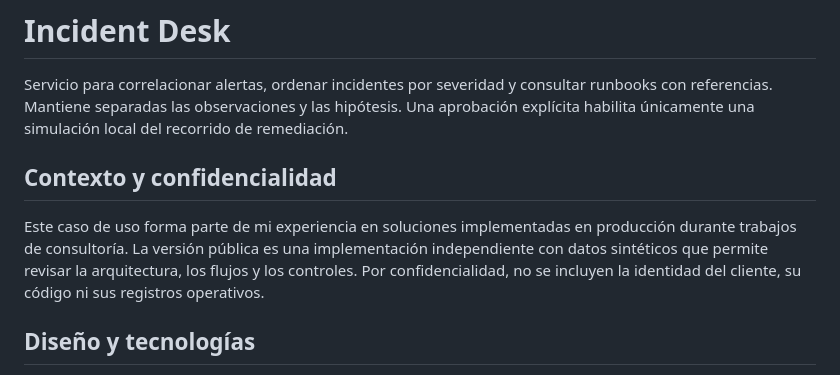
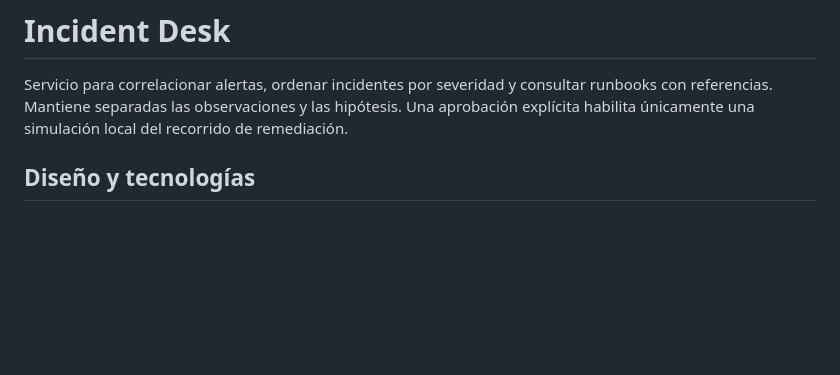
Before and after one commit to jorgefprietol/incident-desk, a Markdown page: README.md, the part around the change. GitHub-like rendering; blank space fills up the shorter version.

Commit message:
Keep project documentation focused on technical scope

```diff
--- a/README.md
+++ b/README.md
@@ -1,10 +1,6 @@
 # Incident Desk
 
 Servicio para correlacionar alertas, ordenar incidentes por severidad y consultar runbooks con referencias. Mantiene separadas las observaciones y las hipótesis. Una aprobación explícita habilita únicamente una simulación local del recorrido de remediación.
-
-## Contexto y confidencialidad
-
-Este caso de uso forma parte de mi experiencia en soluciones implementadas en producción durante trabajos de consultoría. La versión pública es una implementación independiente con datos sintéticos que permite revisar la arquitectura, los flujos y los controles. Por confidencialidad, no se incluyen la identidad del cliente, su código ni sus registros operativos.
 
 ## Diseño y tecnologías
 
```
